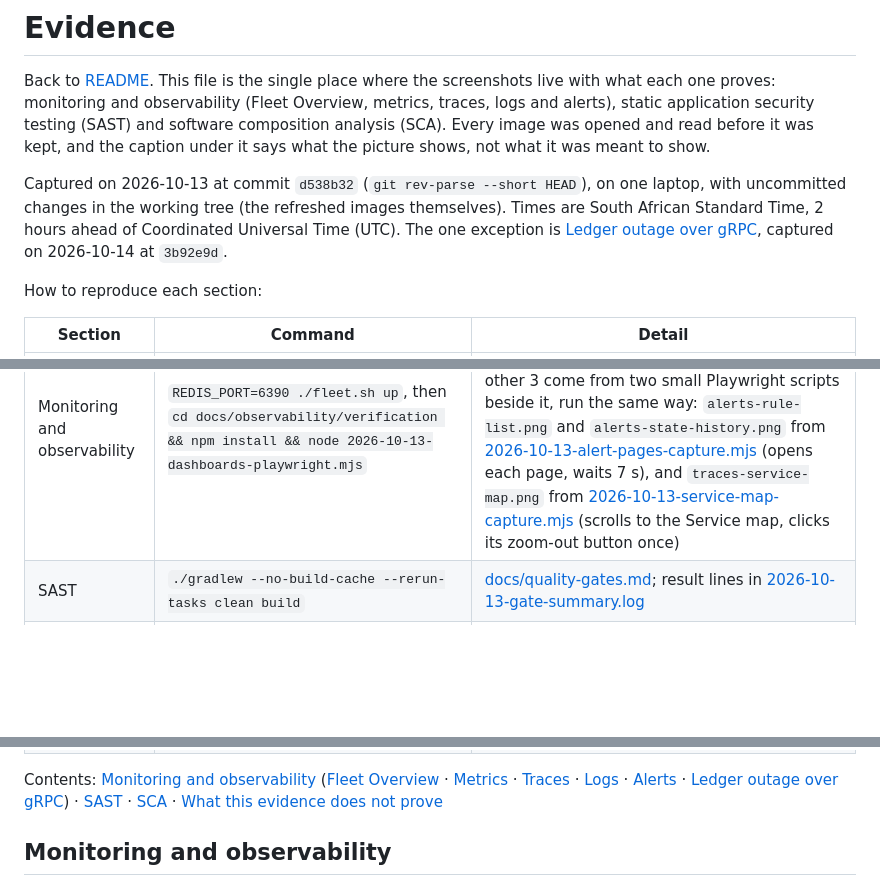
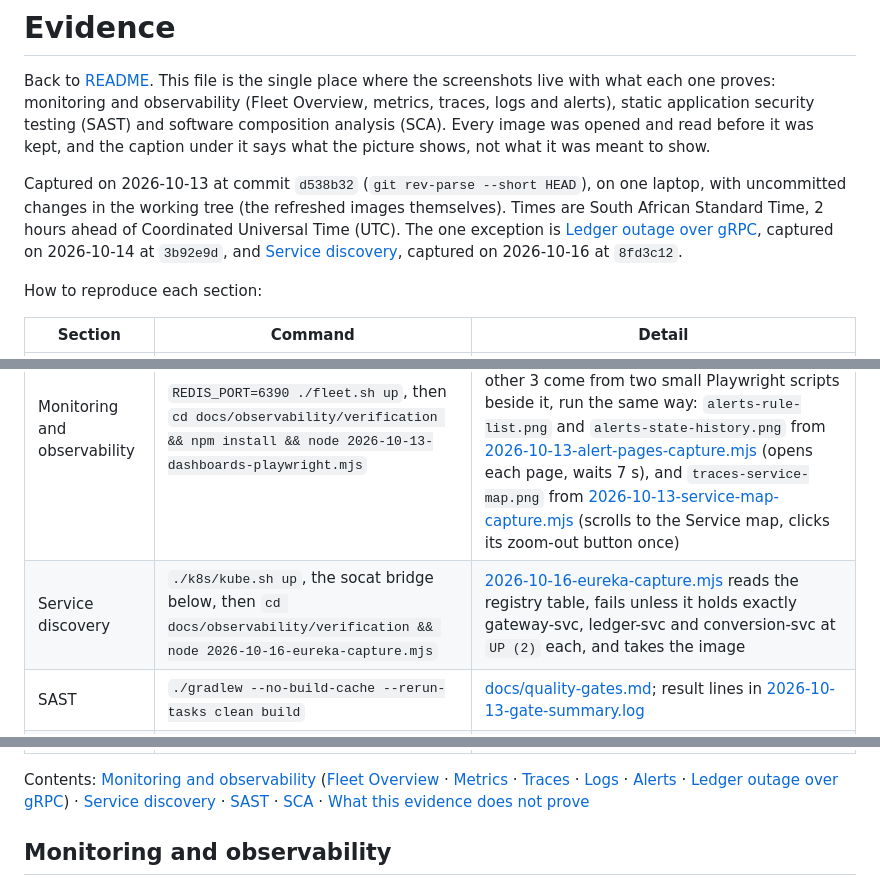
Before and after one commit to sean-huni/ezeebit-wallet, a Markdown page: EVIDENCE.md, 3 parts joined by grey strips. Rendered like a GitHub page; blank space fills up the shorter version.

```diff
--- a/EVIDENCE.md
+++ b/EVIDENCE.md
@@ -9,13 +9,15 @@ meant to show.
 Captured on 2026-10-13 at commit `d538b32` (`git rev-parse --short HEAD`), on one laptop, with
 uncommitted changes in the working tree (the refreshed images themselves). Times are South African
 Standard Time, 2 hours ahead of Coordinated Universal Time (UTC). The one exception is
-[Ledger outage over gRPC](#ledger-outage-over-grpc-2026-10-14), captured on 2026-10-14 at `3b92e9d`.
+[Ledger outage over gRPC](#ledger-outage-over-grpc-2026-10-14), captured on 2026-10-14 at `3b92e9d`, and
+[Service discovery](#service-discovery-eureka-on-kind-2026-10-16), captured on 2026-10-16 at `8fd3c12`.
 
 How to reproduce each section:
 
 | Section | Command | Detail |
 |---|---|---|
 | Monitoring and observability | `REDIS_PORT=6390 ./fleet.sh up`, then `cd docs/observability/verification && npm install && node 2026-10-13-dashboards-playwright.mjs` | [docs/observability.md](docs/observability.md#verifying-the-dashboards-playwright); the run log is [2026-10-13-dashboards-playwright-run.log](docs/observability/verification/2026-10-13-dashboards-playwright-run.log). The suite made 12 of the 15 monitoring images. The other 3 come from two small Playwright scripts beside it, run the same way: `alerts-rule-list.png` and `alerts-state-history.png` from [2026-10-13-alert-pages-capture.mjs](docs/observability/verification/2026-10-13-alert-pages-capture.mjs) (opens each page, waits 7 s), and `traces-service-map.png` from [2026-10-13-service-map-capture.mjs](docs/observability/verification/2026-10-13-service-map-capture.mjs) (scrolls to the Service map, clicks its zoom-out button once) |
+| Service discovery | `./k8s/kube.sh up`, the socat bridge below, then `cd docs/observability/verification && node 2026-10-16-eureka-capture.mjs` | [2026-10-16-eureka-capture.mjs](docs/observability/verification/2026-10-16-eureka-capture.mjs) reads the registry table, fails unless it holds exactly gateway-svc, ledger-svc and conversion-svc at `UP (2)` each, and takes the image |
 | SAST | `./gradlew --no-build-cache --rerun-tasks clean build` | [docs/quality-gates.md](docs/quality-gates.md); result lines in [2026-10-13-gate-summary.log](docs/evidence/security/2026-10-13-gate-summary.log) |
 | SCA | `./gradlew bootBuildImageAll checkSupplyChain` | [docs/supply-chain.md](docs/supply-chain.md); console in [2026-10-13-supply-chain-console.txt](docs/evidence/security/2026-10-13-supply-chain-console.txt), exit codes in [2026-10-13-supply-chain-status.txt](docs/evidence/security/2026-10-13-supply-chain-status.txt) |
 | SAST and SCA images | from `docs/observability/verification` run `node ../../evidence/security/2026-10-13-capture.mjs <repo root> ledger-svc` | [2026-10-13-capture.mjs](docs/evidence/security/2026-10-13-capture.mjs) copies only the four HTML report directories it renders into a temporary directory, serves that on 127.0.0.1 (never the repository root, which holds `.env` and `.git`), and writes the images to `docs/evidence/security/` |
@@ -23,6 +25,7 @@ How to reproduce each section:
 Contents: [Monitoring and observability](#monitoring-and-observability) ([Fleet Overview](#fleet-overview) ·
 [Metrics](#metrics) · [Traces](#traces) · [Logs](#logs) · [Alerts](#alerts) ·
 [Ledger outage over gRPC](#ledger-outage-over-grpc-2026-10-14)) ·
+[Service discovery](#service-discovery-eureka-on-kind-2026-10-16) ·
 [SAST](#static-application-security-testing-sast) · [SCA](#software-composition-analysis-sca) ·
 [What this evidence does not prove](#what-this-evidence-does-not-prove)
 
```
Also changed, not shown: other parts of EVIDENCE.md (+33 -0 lines), docs/observability/evidence/2026-10-16-eureka-registry-kind.png (added), 1 other file.
